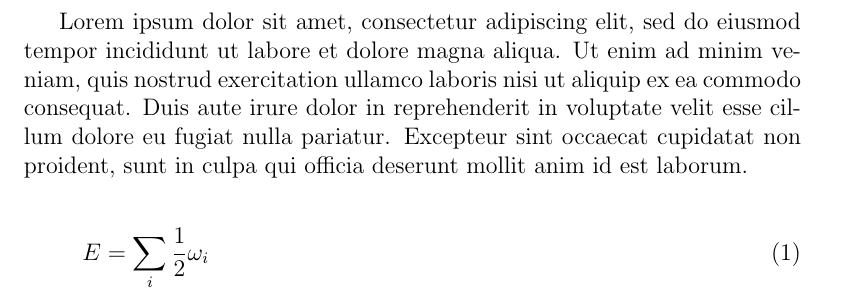
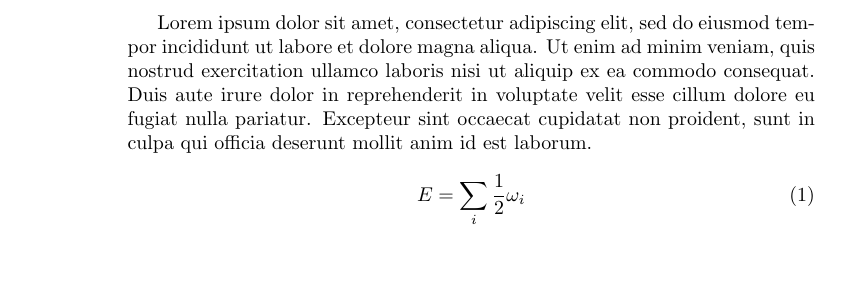
Before and after one commit to simaki/continuous-typesetting, a LaTeX document (main.tex): part of the page, cut so that both start at the same text, the shorter picture padded with empty space. Compiled offline with pdfLaTeX.

Commit message:
Update main.tex (#1)

```diff
--- a/main.tex
+++ b/main.tex
@@ -1,16 +1,14 @@
-\documentclass[a4paper,twoside,12pt,fleqn]{book}
-\usepackage{amsmath}
+\documentclass{article}
 
 \begin{document}
-\pagestyle{plain}
 
 Lorem ipsum dolor sit amet, consectetur adipiscing elit, sed do eiusmod tempor incididunt ut labore et dolore magna aliqua.
 Ut enim ad minim veniam, quis nostrud exercitation ullamco laboris nisi ut aliquip ex ea commodo consequat.
 Duis aute irure dolor in reprehenderit in voluptate velit esse cillum dolore eu fugiat nulla pariatur.
 Excepteur sint occaecat cupidatat non proident, sunt in culpa qui officia deserunt mollit anim id est laborum.
 
-\begin{align}
+\begin{equation}
   E = \sum_i \frac 1 2 \omega_i
-\end{align}
+\end{equation}
 
 \end{document}
```
